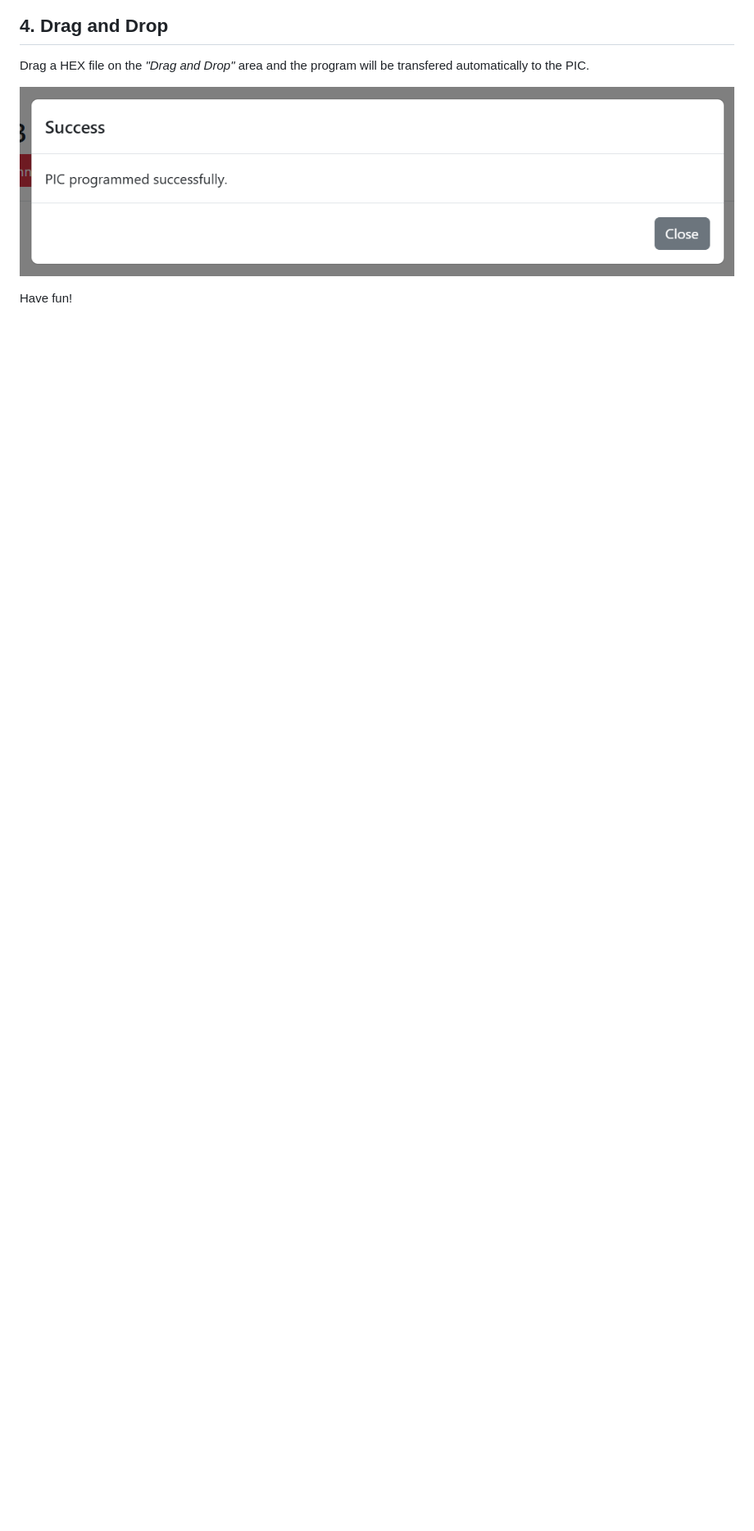
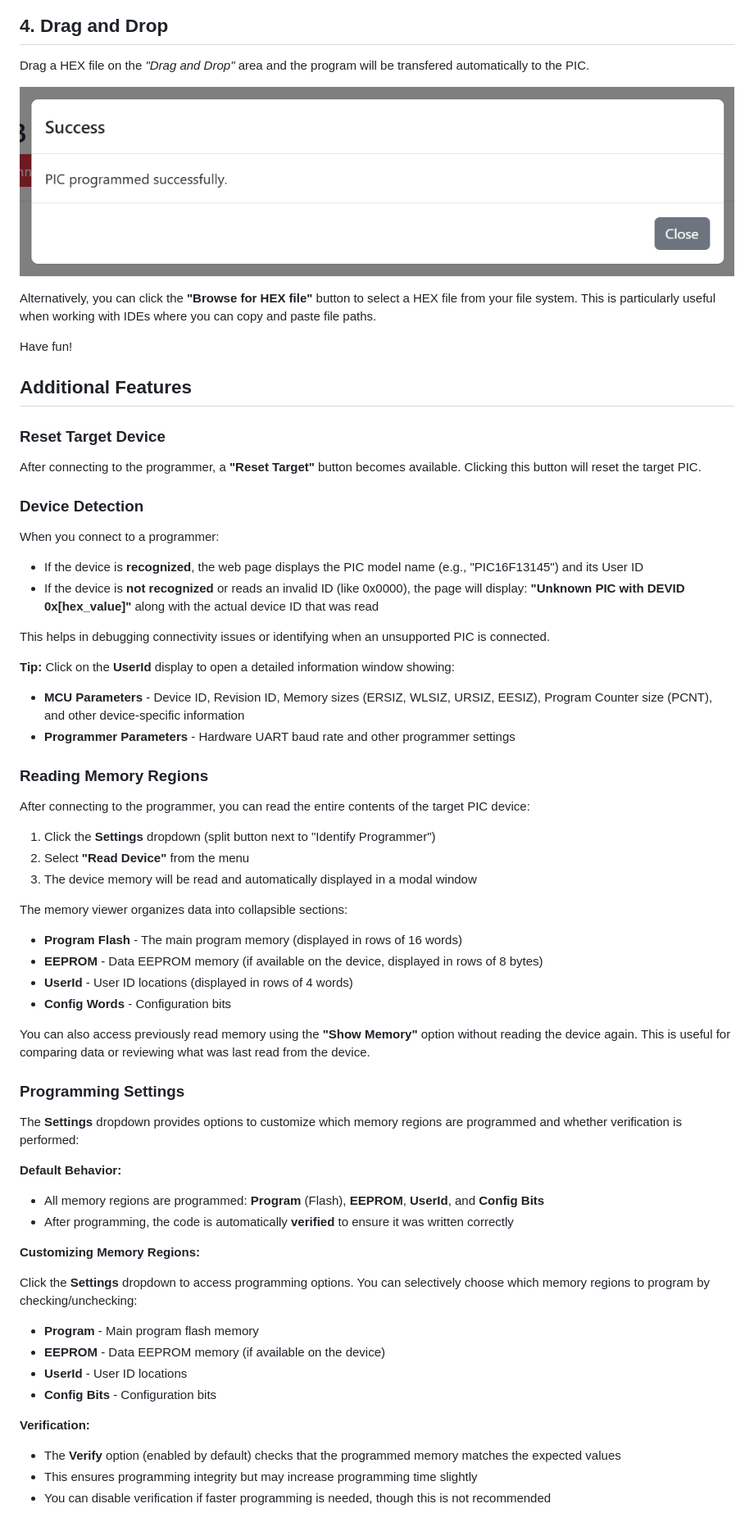
Before and after one commit to MicrochipTech/veryVerilog, a Markdown page: README.md, the part around the change. Shown: that part at 82% size. Rendered like a GitHub page; blank space fills up the shorter version.

```diff
--- a/README.md
+++ b/README.md
@@ -49,4 +49,61 @@ Drag a HEX file on the *"Drag and Drop"* area and the program will be transfered
 
 ![Web4](/doc/images/web4.png)
 
+Alternatively, you can click the **"Browse for HEX file"** button to select a HEX file from your file system. This is particularly useful when working with IDEs where you can copy and paste file paths.
+
 Have fun!
+
+## Additional Features
+
+### Reset Target Device
+
+After connecting to the programmer, a **"Reset Target"** button becomes available. Clicking this button will reset the target PIC.
+
+### Device Detection
+
+When you connect to a programmer:
+- If the device is **recognized**, the web page displays the PIC model name (e.g., "PIC16F13145") and its User ID
+- If the device is **not recognized** or reads an invalid ID (like 0x0000), the page will display: **"Unknown PIC with DEVID 0x[hex_value]"** along with the actual device ID that was read
+
+This helps in debugging connectivity issues or identifying when an unsupported PIC is connected.
+
+**Tip:** Click on the **UserId** display to open a detailed information window showing:
+- **MCU Parameters** - Device ID, Revision ID, Memory sizes (ERSIZ, WLSIZ, URSIZ, EESIZ), Program Counter size (PCNT), and other device-specific information
+- **Programmer Parameters** - Hardware UART baud rate and other programmer settings
+
+### Reading Memory Regions
+
+After connecting to the programmer, you can read the entire contents of the target PIC device:
+
+1. Click the **Settings** dropdown (split button next to "Identify Programmer")
+2. Select **"Read Device"** from the menu
+3. The device memory will be read and automatically displayed in a modal window
+
+The memory viewer organizes data into collapsible sections:
+- **Program Flash** - The main program memory (displayed in rows of 16 words)
+- **EEPROM** - Data EEPROM memory (if available on the device, displayed in rows of 8 bytes)
+- **UserId** - User ID locations (displayed in rows of 4 words)
+- **Config Words** - Configuration bits
+
+You can also access previously read memory using the **"Show Memory"** option without reading the device again. This is useful for comparing data or reviewing what was last read from the device.
+
+### Programming Settings
+
+The **Settings** dropdown provides options to customize which memory regions are programmed and whether verification is performed:
+
+**Default Behavior:**
+- All memory regions are programmed: **Program** (Flash), **EEPROM**, **UserId**, and **Config Bits**
+- After programming, the code is automatically **verified** to ensure it was written correctly
+
+**Customizing Memory Regions:**
+
+Click the **Settings** dropdown to access programming options. You can selectively choose which memory regions to program by checking/unchecking:
+- **Program** - Main program flash memory
+- **EEPROM** - Data EEPROM memory (if available on the device)
+- **UserId** - User ID locations
+- **Config Bits** - Configuration bits
+
+**Verification:**
+- The **Verify** option (enabled by default) checks that the programmed memory matches the expected values
+- This ensures programming integrity but may increase programming time slightly
+- You can disable verification if faster programming is needed, though this is not recommended
```
Also changed, not shown: doc/images/web1.png, doc/images/web3.png, 5 other files.
